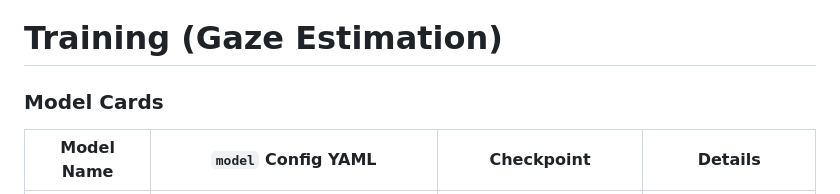
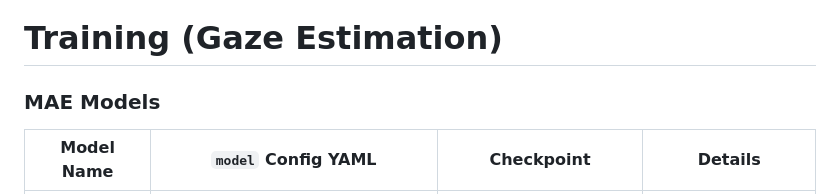
Before and after one commit to YQ157/UniGaze, a Markdown page: unigaze/README.md, the part around the change. Drawn GitHub-style.

Commit message:
finish readme

```diff
--- a/unigaze/README.md
+++ b/unigaze/README.md
@@ -2,7 +2,7 @@
 
 # Training (Gaze Estimation)
 
-### Model Cards
+### MAE Models
 | Model Name | `model` Config YAML | Checkpoint | Details |
 |------------|------------|------------|---------|
 | MAE-B16 | `configs/model/mae_b_16_gaze.yaml` | [Download (Google Drive)](https://drive.google.com/drive/folders/1vz38f90jPrMwb_lByzJfaMgH6BEtB49f?usp=sharing) | Backbone: ViT-Base |
```
